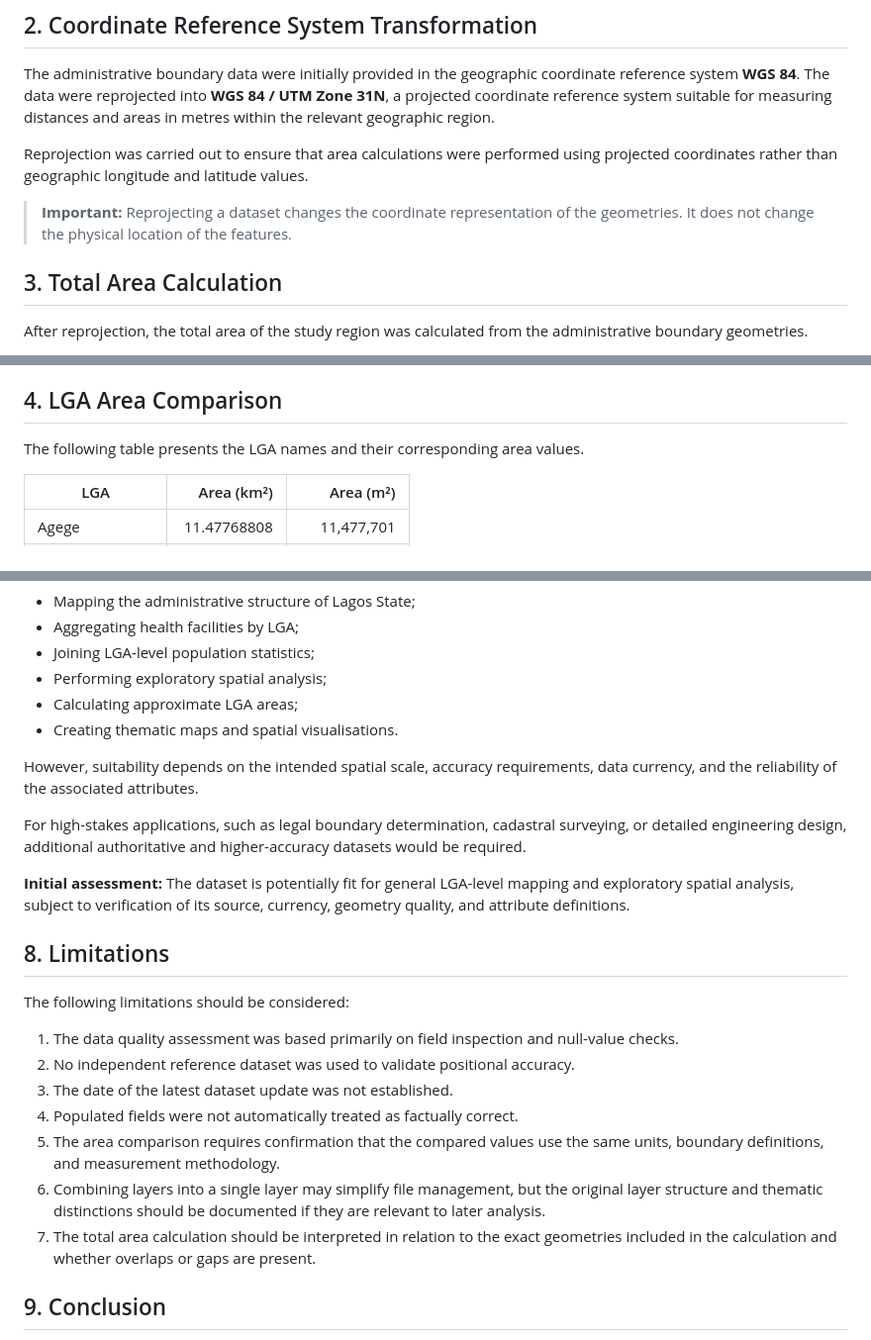
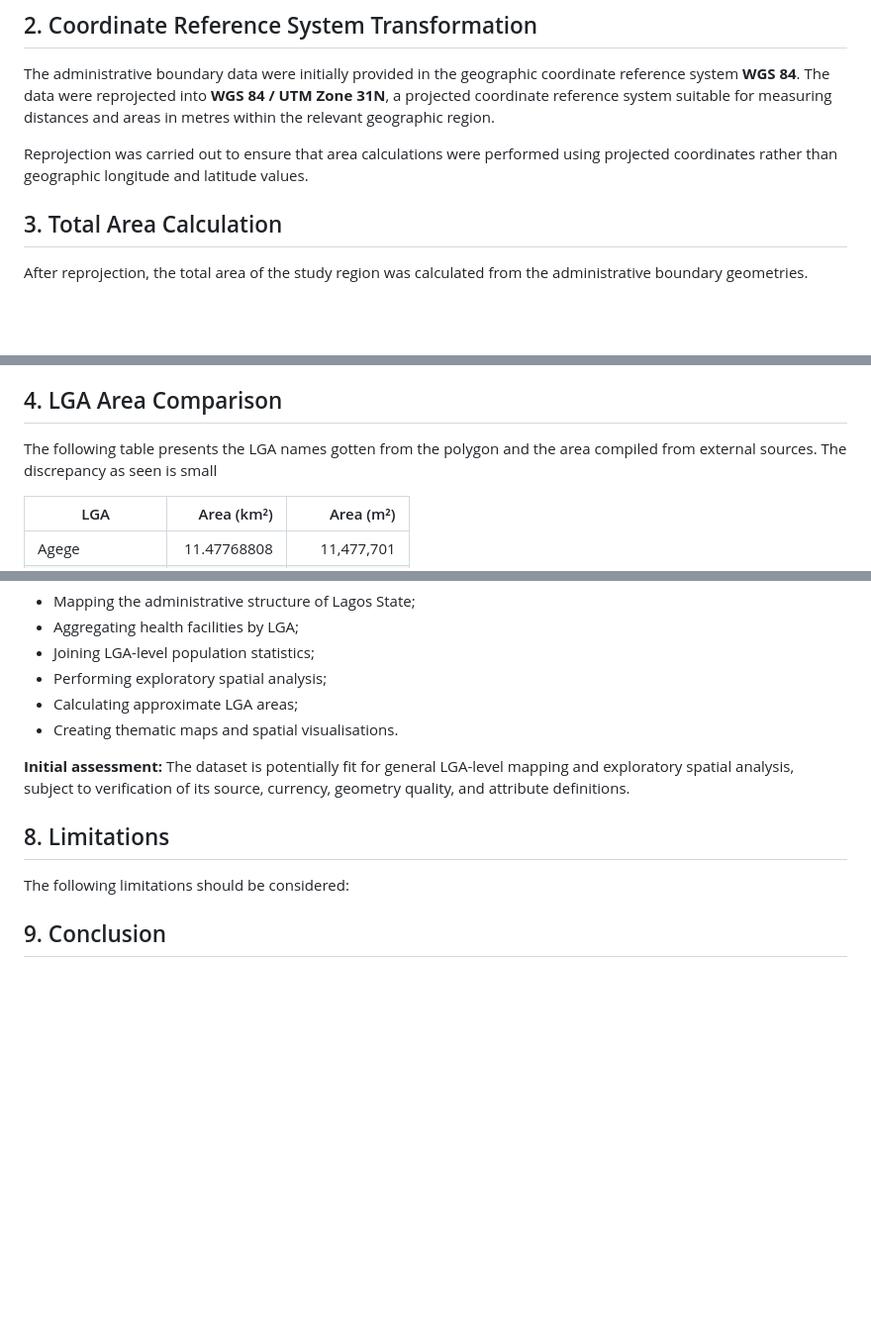
Before and after one commit to Boss2021-eng/Geo-Dev-Lab, a Markdown page: week 3/Readme.md, 3 parts joined by grey strips. Shown at 99% size. Drawn GitHub-style; blank space fills up the shorter version.

```diff
--- a/week 3/Readme.md
+++ b/week 3/Readme.md
@@ -13,7 +13,6 @@ The administrative boundary data were initially provided in the geographic coord
 
 Reprojection was carried out to ensure that area calculations were performed using projected coordinates rather than geographic longitude and latitude values.
 
-> **Important:** Reprojecting a dataset changes the coordinate representation of the geometries. It does not change the physical location of the features.
 
 ## 3. Total Area Calculation
 
@@ -31,7 +30,7 @@ The total area was calculated and compared with the area values associated with
 
 ## 4. LGA Area Comparison
 
-The following table presents the LGA names and their corresponding area values.
+The following table presents the LGA names gotten from the polygon and the area compiled from external sources.  The discrepancy as seen is small
 
 | LGA | Area (km²) | Area (m²) |
 |---|---:|---:|
@@ -168,9 +127,7 @@ The processed LGA boundary dataset is potentially suitable for tasks such as:
 - Calculating approximate LGA areas;
 - Creating thematic maps and spatial visualisations.
 
-However, suitability depends on the intended spatial scale, accuracy requirements, data currency, and the reliability of the associated attributes.
 
-For high-stakes applications, such as legal boundary determination, cadastral surveying, or detailed engineering design, additional authoritative and higher-accuracy datasets would be required.
 
 **Initial assessment:** The dataset is potentially fit for general LGA-level mapping and exploratory spatial analysis, subject to verification of its source, currency, geometry quality, and attribute definitions.
 
@@ -178,13 +135,6 @@ For high-stakes applications, such as legal boundary determination, cadastral su
 
 The following limitations should be considered:
 
-1. The data quality assessment was based primarily on field inspection and null-value checks.
-2. No independent reference dataset was used to validate positional accuracy.
-3. The date of the latest dataset update was not established.
-4. Populated fields were not automatically treated as factually correct.
-5. The area comparison requires confirmation that the compared values use the same units, boundary definitions, and measurement methodology.
-6. Combining layers into a single layer may simplify file management, but the original layer structure and thematic distinctions should be documented if they are relevant to later analysis.
-7. The total area calculation should be interpreted in relation to the exact geometries included in the calculation and whether overlaps or gaps are present.
 
 ## 9. Conclusion
 
```
Also changed, not shown: other parts of week 3/Readme.md (+1 -41 lines).
